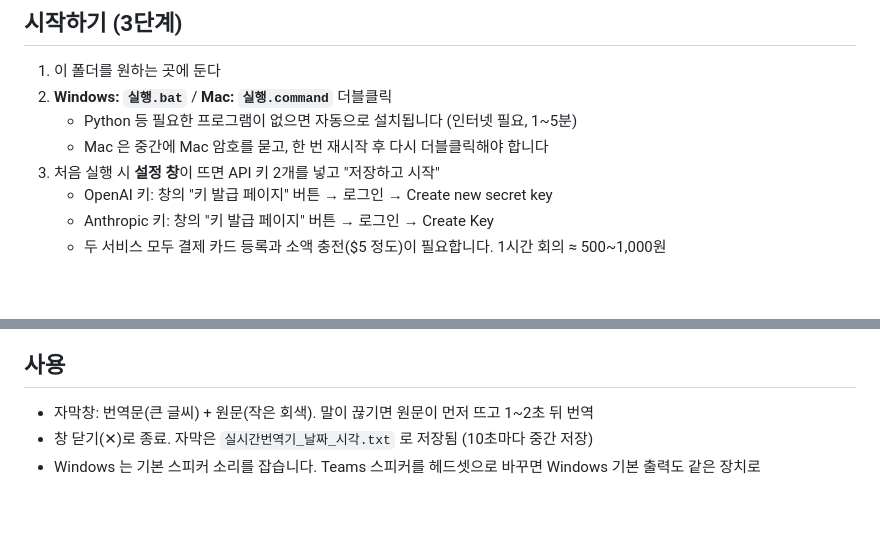
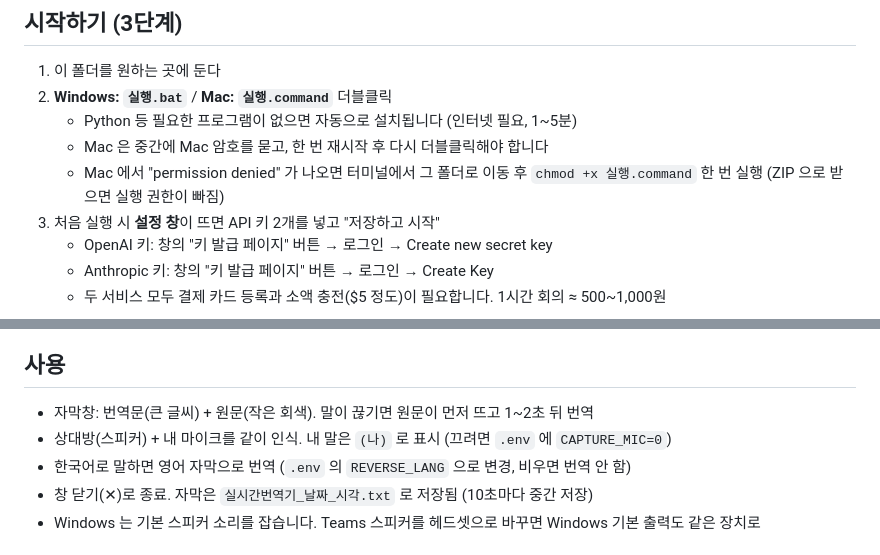
Before and after one commit to stevep1012-ui/realtime-translator, a Markdown page: README.md, 2 parts joined by grey strips. Drawn GitHub-style; blank space fills up the shorter version.

Commit message:
Update README with Mac permissions and API key details
Add instructions for Mac permission issues and API key setup.

```diff
--- a/README.md
+++ b/README.md
@@ -18,6 +18,7 @@ Teams·Zoom·YouTube 등 컴퓨터 스피커로 나오는 말을 인식해 번
 2. **Windows: `실행.bat`** / **Mac: `실행.command`** 더블클릭
    - Python 등 필요한 프로그램이 없으면 자동으로 설치됩니다 (인터넷 필요, 1~5분)
    - Mac 은 중간에 Mac 암호를 묻고, 한 번 재시작 후 다시 더블클릭해야 합니다
+   - Mac 에서 "permission denied" 가 나오면 터미널에서 그 폴더로 이동 후 `chmod +x 실행.command` 한 번 실행 (ZIP 으로 받으면 실행 권한이 빠짐)
 3. 처음 실행 시 **설정 창**이 뜨면 API 키 2개를 넣고 "저장하고 시작"
    - OpenAI 키: 창의 "키 발급 페이지" 버튼 → 로그인 → Create new secret key
    - Anthropic 키: 창의 "키 발급 페이지" 버튼 → 로그인 → Create Key
@@ -40,6 +41,8 @@ Teams·Zoom·YouTube 등 컴퓨터 스피커로 나오는 말을 인식해 번
 
 ## 사용
 - 자막창: 번역문(큰 글씨) + 원문(작은 회색). 말이 끊기면 원문이 먼저 뜨고 1~2초 뒤 번역
+- 상대방(스피커) + 내 마이크를 같이 인식. 내 말은 `(나)` 로 표시 (끄려면 `.env` 에 `CAPTURE_MIC=0`)
+- 한국어로 말하면 영어 자막으로 번역 (`.env` 의 `REVERSE_LANG` 으로 변경, 비우면 번역 안 함)
 - 창 닫기(✕)로 종료. 자막은 `실시간번역기_날짜_시각.txt` 로 저장됨 (10초마다 중간 저장)
 - Windows 는 기본 스피커 소리를 잡습니다. Teams 스피커를 헤드셋으로 바꾸면 Windows 기본 출력도 같은 장치로
 
```
